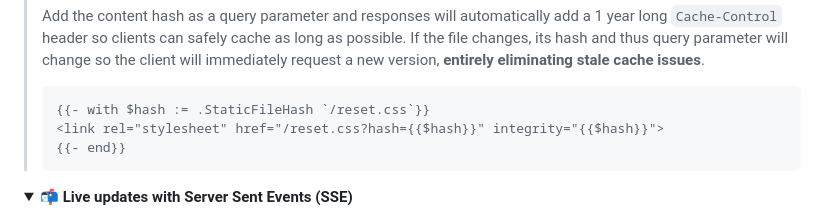
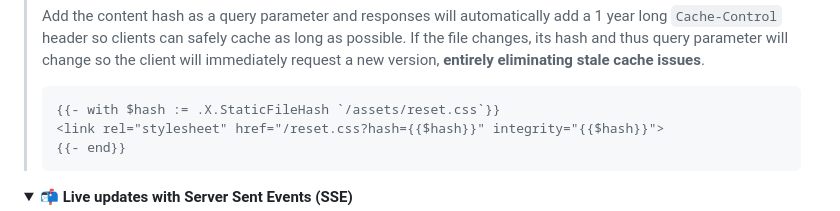
Before and after one commit to infogulch/xtemplate, a Markdown page: README.md, the part around the change. Rendered like a GitHub page; folded sections open.

Commit message:
[docs] Fix static file hash example, fixes #31

````diff
--- a/README.md
+++ b/README.md
@@ -232,7 +232,7 @@ designs, otherwise they'll be in the way of the fundamentals:
 > stale cache issues**.
 >
 > ```html
-> {{- with $hash := .StaticFileHash `/reset.css`}}
+> {{- with $hash := .X.StaticFileHash `/assets/reset.css`}}
 > <link rel="stylesheet" href="/reset.css?hash={{$hash}}" integrity="{{$hash}}">
 > {{- end}}
 > ```
````
